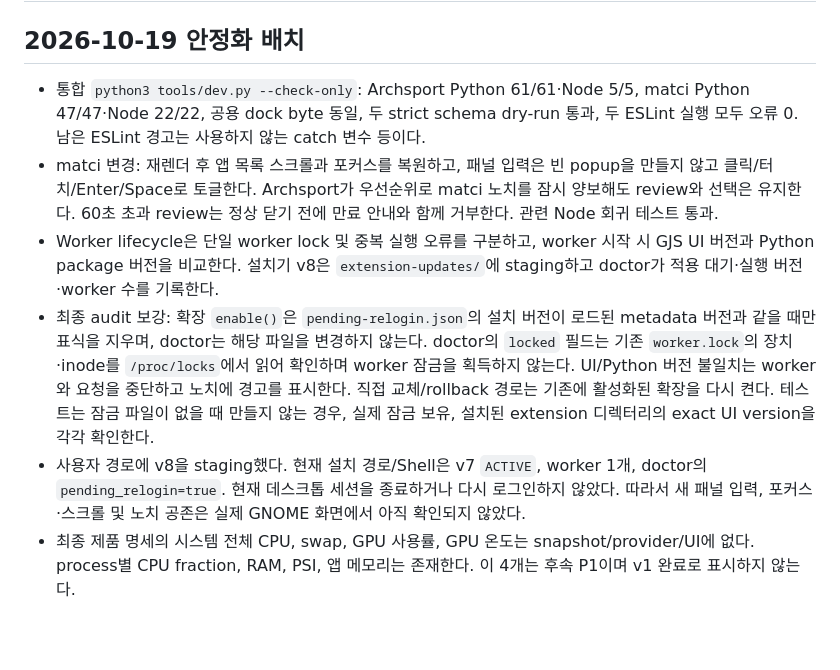
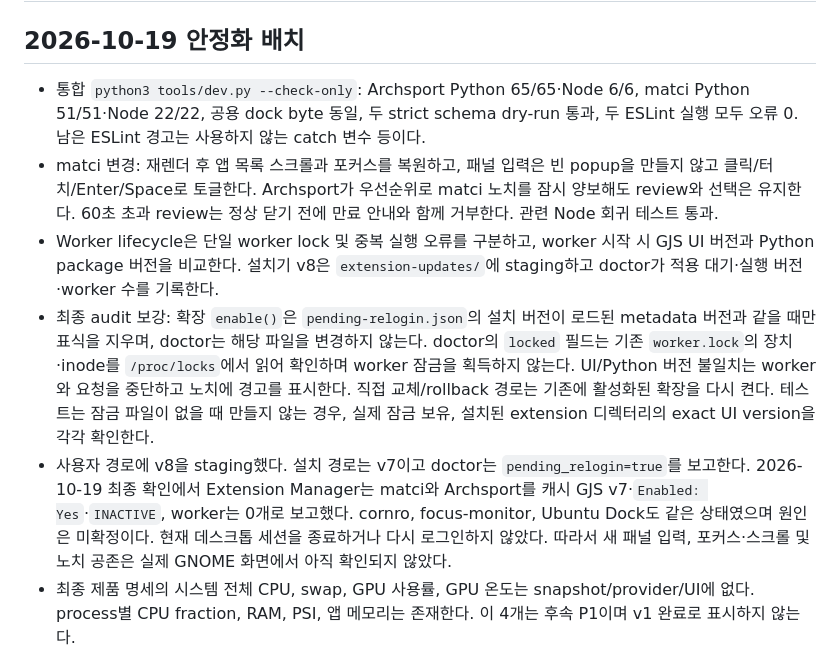
Before and after one commit to halfsamoan/matci, a Markdown page: replica/verification.md, the part around the change. GitHub-like rendering; blank space fills up the shorter version.

Commit message:
Refresh final verification record

```diff
--- a/replica/verification.md
+++ b/replica/verification.md
@@ -2,11 +2,11 @@
 
 ## 2026-10-19 안정화 배치
 
-- 통합 `python3 tools/dev.py --check-only`: Archsport Python 61/61·Node 5/5, matci Python 47/47·Node 22/22, 공용 dock byte 동일, 두 strict schema dry-run 통과, 두 ESLint 실행 모두 오류 0. 남은 ESLint 경고는 사용하지 않는 catch 변수 등이다.
+- 통합 `python3 tools/dev.py --check-only`: Archsport Python 65/65·Node 6/6, matci Python 51/51·Node 22/22, 공용 dock byte 동일, 두 strict schema dry-run 통과, 두 ESLint 실행 모두 오류 0. 남은 ESLint 경고는 사용하지 않는 catch 변수 등이다.
 - matci 변경: 재렌더 후 앱 목록 스크롤과 포커스를 복원하고, 패널 입력은 빈 popup을 만들지 않고 클릭/터치/Enter/Space로 토글한다. Archsport가 우선순위로 matci 노치를 잠시 양보해도 review와 선택은 유지한다. 60초 초과 review는 정상 닫기 전에 만료 안내와 함께 거부한다. 관련 Node 회귀 테스트 통과.
 - Worker lifecycle은 단일 worker lock 및 중복 실행 오류를 구분하고, worker 시작 시 GJS UI 버전과 Python package 버전을 비교한다. 설치기 v8은 `extension-updates/`에 staging하고 doctor가 적용 대기·실행 버전·worker 수를 기록한다.
 - 최종 audit 보강: 확장 `enable()`은 `pending-relogin.json`의 설치 버전이 로드된 metadata 버전과 같을 때만 표식을 지우며, doctor는 해당 파일을 변경하지 않는다. doctor의 `locked` 필드는 기존 `worker.lock`의 장치·inode를 `/proc/locks`에서 읽어 확인하며 worker 잠금을 획득하지 않는다. UI/Python 버전 불일치는 worker와 요청을 중단하고 노치에 경고를 표시한다. 직접 교체/rollback 경로는 기존에 활성화된 확장을 다시 켠다. 테스트는 잠금 파일이 없을 때 만들지 않는 경우, 실제 잠금 보유, 설치된 extension 디렉터리의 exact UI version을 각각 확인한다.
-- 사용자 경로에 v8을 staging했다. 현재 설치 경로/Shell은 v7 `ACTIVE`, worker 1개, doctor의 `pending_relogin=true`. 현재 데스크톱 세션을 종료하거나 다시 로그인하지 않았다. 따라서 새 패널 입력, 포커스·스크롤 및 노치 공존은 실제 GNOME 화면에서 아직 확인되지 않았다.
+- 사용자 경로에 v8을 staging했다. 설치 경로는 v7이고 doctor는 `pending_relogin=true`를 보고한다. 2026-10-19 최종 확인에서 Extension Manager는 matci와 Archsport를 캐시 GJS v7·`Enabled: Yes`·`INACTIVE`, worker는 0개로 보고했다. cornro, focus-monitor, Ubuntu Dock도 같은 상태였으며 원인은 미확정이다. 현재 데스크톱 세션을 종료하거나 다시 로그인하지 않았다. 따라서 새 패널 입력, 포커스·스크롤 및 노치 공존은 실제 GNOME 화면에서 아직 확인되지 않았다.
 - 최종 제품 명세의 시스템 전체 CPU, swap, GPU 사용률, GPU 온도는 snapshot/provider/UI에 없다. process별 CPU fraction, RAM, PSI, 앱 메모리는 존재한다. 이 4개는 후속 P1이며 v1 완료로 표시하지 않는다.
 
 ## 2026-10-18 Ubuntu 26.04.1 사용자 세션 적용
```
